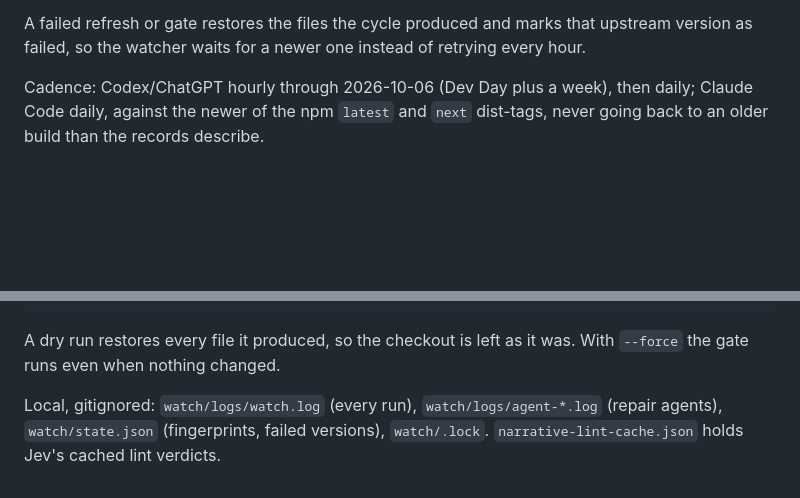
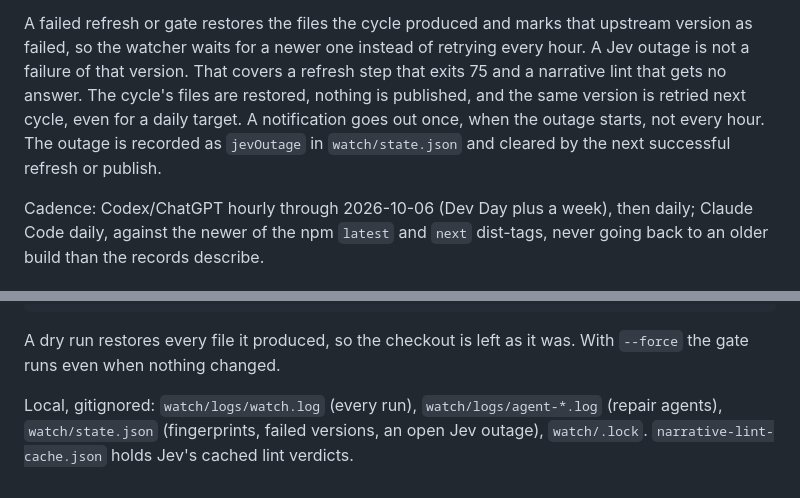
Before and after one commit to DMontgomery40/claude-code-prompt-source-map, a Markdown page: watch/README.md, 2 parts joined by grey strips. Rendered like a GitHub page; blank space fills up the shorter version.

Commit message:
Docs: TypeSafe direct is the default Jev provider; a Jev outage retries next cycle
Co-Authored-By: Claude Opus 5.5 <noreply@anthropic.com>
Claude-Session: https://claude.ai/code/session_018Q4fpaKfKcGgeUgDnjfrjN

```diff
--- a/watch/README.md
+++ b/watch/README.md
@@ -40,7 +40,12 @@ old file is kept as `.bak-<time>`.
    (3 pushes per 3 hours); commits over the budget go out in a later cycle.
 
 A failed refresh or gate restores the files the cycle produced and marks that upstream version as
-failed, so the watcher waits for a newer one instead of retrying every hour.
+failed, so the watcher waits for a newer one instead of retrying every hour. A Jev outage is not a
+failure of that version. That covers a refresh step that exits 75 and a narrative lint that gets no
+answer. The cycle's files are restored, nothing is published, and the same version is retried next
+cycle, even for a daily target. A notification goes out once, when the outage starts, not every hour.
+The outage is recorded as `jevOutage` in `watch/state.json` and cleared by the next successful
+refresh or publish.
 
 Cadence: Codex/ChatGPT hourly through 2026-10-06 (Dev Day plus a week), then daily; Claude Code
 daily, against the newer of the npm `latest` and `next` dist-tags, never going back to an older build
@@ -58,5 +63,5 @@ A dry run restores every file it produced, so the checkout is left as it was. Wi
 gate runs even when nothing changed.
 
 Local, gitignored: `watch/logs/watch.log` (every run), `watch/logs/agent-*.log` (repair agents),
-`watch/state.json` (fingerprints, failed versions), `watch/.lock`. `narrative-lint-cache.json` holds
-Jev's cached lint verdicts.
+`watch/state.json` (fingerprints, failed versions, an open Jev outage), `watch/.lock`.
+`narrative-lint-cache.json` holds Jev's cached lint verdicts.
```
Also changed, not shown: 1 other file.
